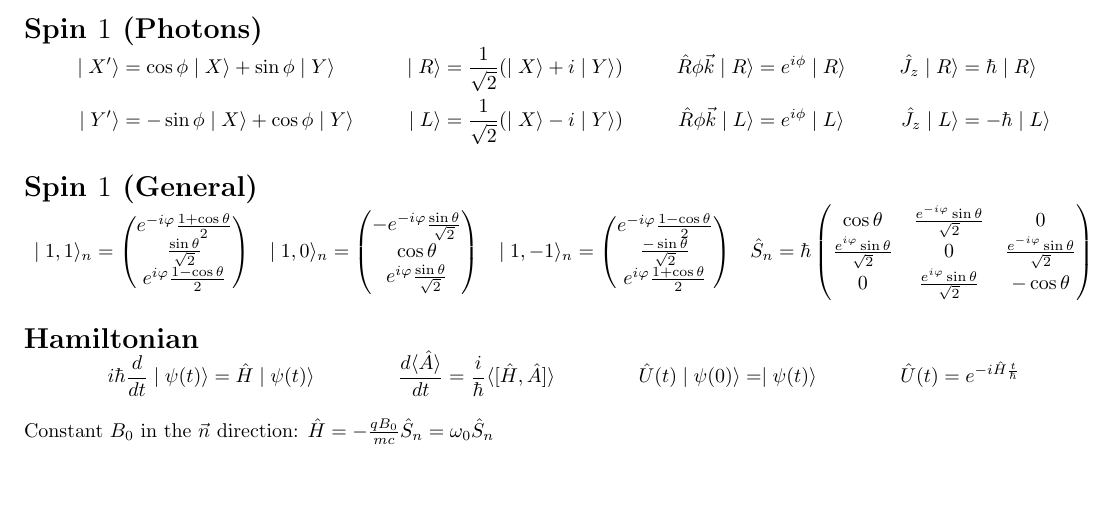
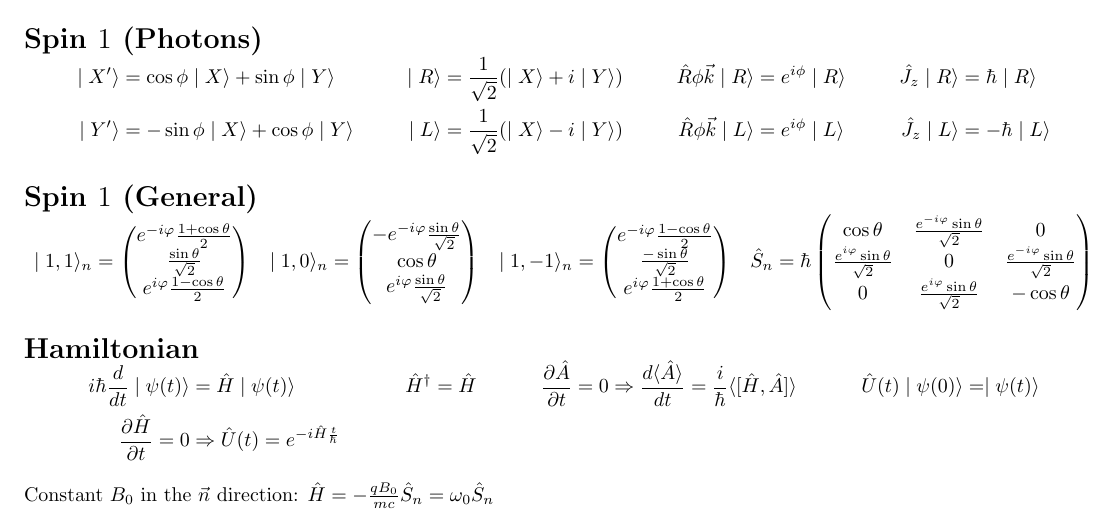
Before and after one commit to gbargoud/33-445-Formula-Sheet, a LaTeX document (formula-sheet.tex): part of the page, cut so that both start at the same text, the shorter picture padded with empty space. Compiled offline with pdfLaTeX.

Commit message:
Added conditions to the Hamiltonian Unitary conversions

```diff
--- a/formula-sheet.tex
+++ b/formula-sheet.tex
@@ -125,9 +125,13 @@
 	\mysection{Hamiltonian}
 	\begin{align*}
 		i\hbar\frac{d}{dt}\ket{\psi(t)}&=\op{H}\ket{\psi(t)} &
-		\frac{d\expect{\op{A}}}{dt}&=\frac{i}{\hbar}\expect{[\op{H},\op{A}]} &
-		\op{U(t)}\ket{\psi(0)}&=\ket{\psi(t)} &
-		\op{U(t)}&=e^{-i\op{H}\frac{t}{\hbar}}
+		\opt{H}&=\op{H} &
+		\frac{\partial\op{A}}{\partial t}=0&\Rightarrow
+			\frac{d\expect{\op{A}}}{dt}=
+			\frac{i}{\hbar}\expect{[\op{H},\op{A}]} &
+		\op{U(t)}\ket{\psi(0)}&=\ket{\psi(t)} \\
+		\frac{\partial\op{H}}{\partial t}=0&\Rightarrow
+			\op{U(t)}=e^{-i\op{H}\frac{t}{\hbar}}
 	\end{align*}
 	Constant $B_0$ in the $\vec{n}$ direction:
 		$\op{H}=-\frac{qB_0}{mc}\op{S_n}=\omega_0\op{S_n}$
```
Also changed, not shown: formula-sheet.pdf.
